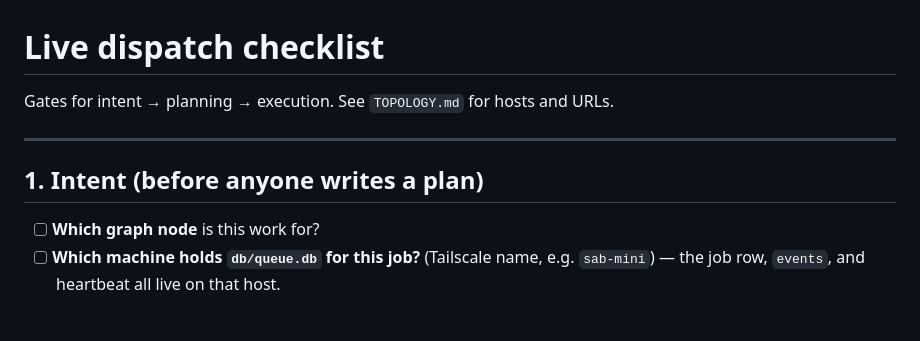
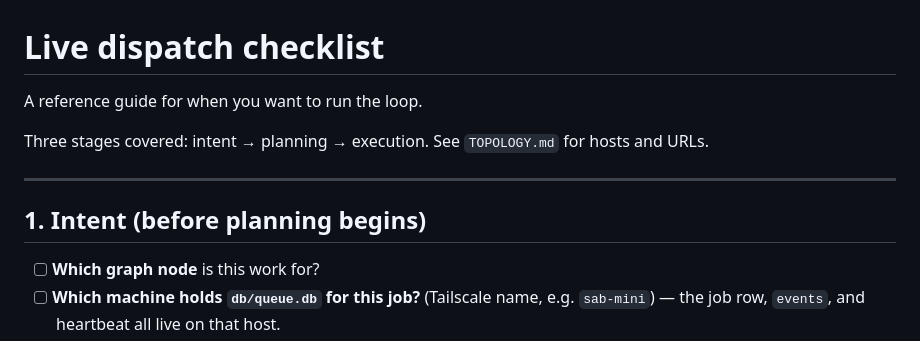
Before and after one commit to skchaudr/gddp-runtime, a Markdown page: docs/dispatch-checklist.md, the part around the change. Drawn GitHub-style; blank space fills up the shorter version.

```diff
--- a/docs/dispatch-checklist.md
+++ b/docs/dispatch-checklist.md
@@ -1,10 +1,12 @@
 # Live dispatch checklist
 
-Gates for intent → planning → execution. See `TOPOLOGY.md` for hosts and URLs.
+A reference guide for when you want to run the loop.
+
+Three stages covered: intent → planning → execution. See `TOPOLOGY.md` for hosts and URLs.
 
 ---
 
-## 1. Intent (before anyone writes a plan)
+## 1. Intent (before planning begins)
 
 - [ ] **Which graph node** is this work for?
 - [ ] **Which machine holds `db/queue.db` for this job?** (Tailscale name, e.g. `sab-mini`) — the job row, `events`, and heartbeat all live on that host.
```
